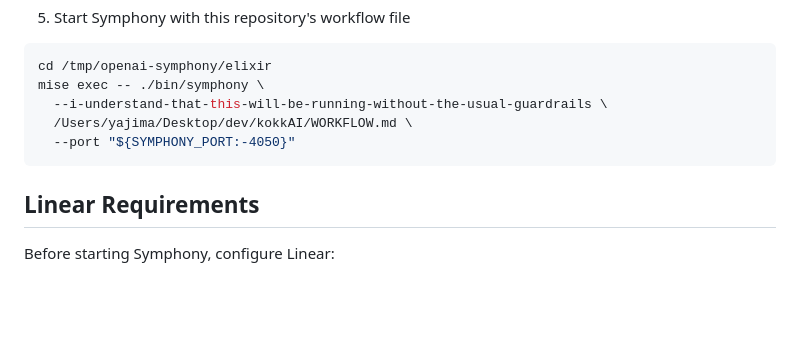
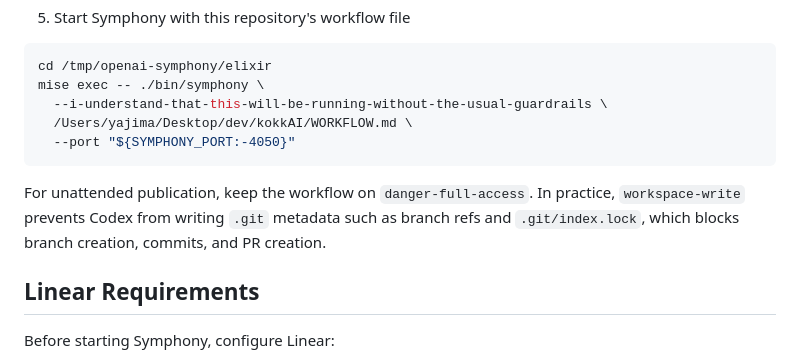
Before and after one commit to Haruk1y/kokkAI, a Markdown page: README.md, the part around the change. GitHub-like rendering; blank space fills up the shorter version.

````diff
--- a/README.md
+++ b/README.md
@@ -76,6 +76,11 @@ mise exec -- ./bin/symphony \
   --port "${SYMPHONY_PORT:-4050}"
 ```
 
+For unattended publication, keep the workflow on `danger-full-access`. In
+practice, `workspace-write` prevents Codex from writing `.git` metadata such as
+branch refs and `.git/index.lock`, which blocks branch creation, commits, and
+PR creation.
+
 ## Linear Requirements
 
 Before starting Symphony, configure Linear:
````
Also changed, not shown: WORKFLOW.md (+2 -2 lines), 1 other file.
